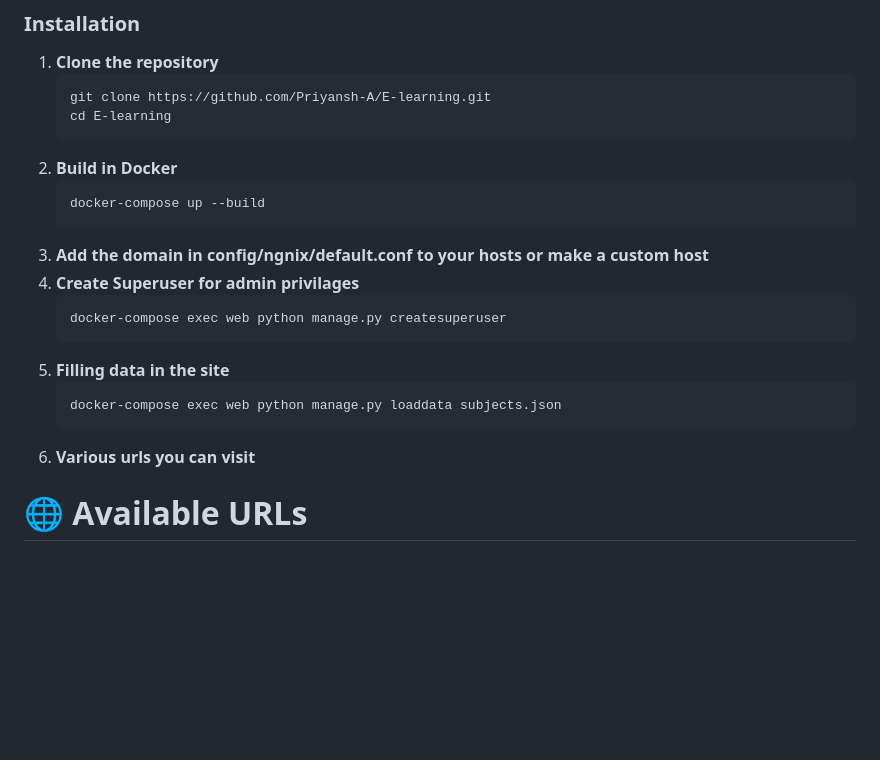
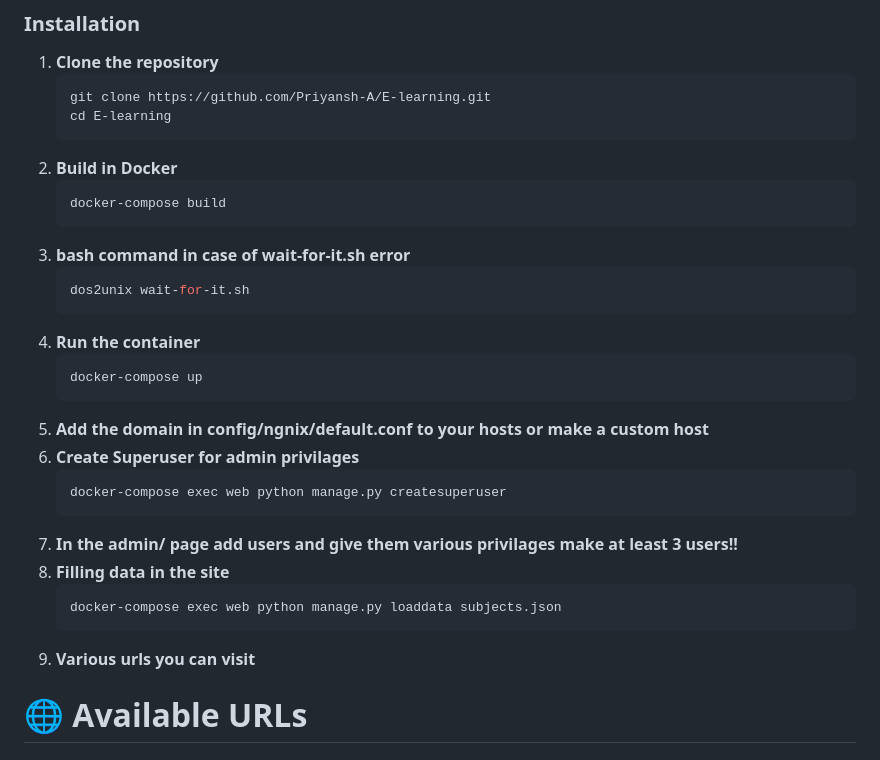
Before and after one commit to Priyansh-A/E-learning, a Markdown page: README.md, the part around the change. Rendered like a GitHub page; blank space fills up the shorter version.

````diff
--- a/README.md
+++ b/README.md
@@ -58,15 +58,22 @@ A modern, dockerized Learning Management System (LMS) built with Django, featuri
    cd E-learning
 2. **Build in Docker**
    ```bash
-   docker-compose up --build
-3. **Add the domain in config/ngnix/default.conf to your hosts or make a custom host**
-4. **Create Superuser for admin privilages**
+   docker-compose build
+3. **bash command in case of wait-for-it.sh error**
+   ```bash
+   dos2unix wait-for-it.sh
+4. **Run the container**
+   ```bash
+   docker-compose up
+5. **Add the domain in config/ngnix/default.conf to your hosts or make a custom host**
+6. **Create Superuser for admin privilages**
    ```bash
    docker-compose exec web python manage.py createsuperuser
-5. **Filling data in the site**
+7. **In the admin/ page add users and give them various privilages make at least 3 users!!**
+8. **Filling data in the site**
    ```bash
    docker-compose exec web python manage.py loaddata subjects.json
-6. **Various urls you can visit**
+9. **Various urls you can visit**
 
 # 🌐 Available URLs
 
````
